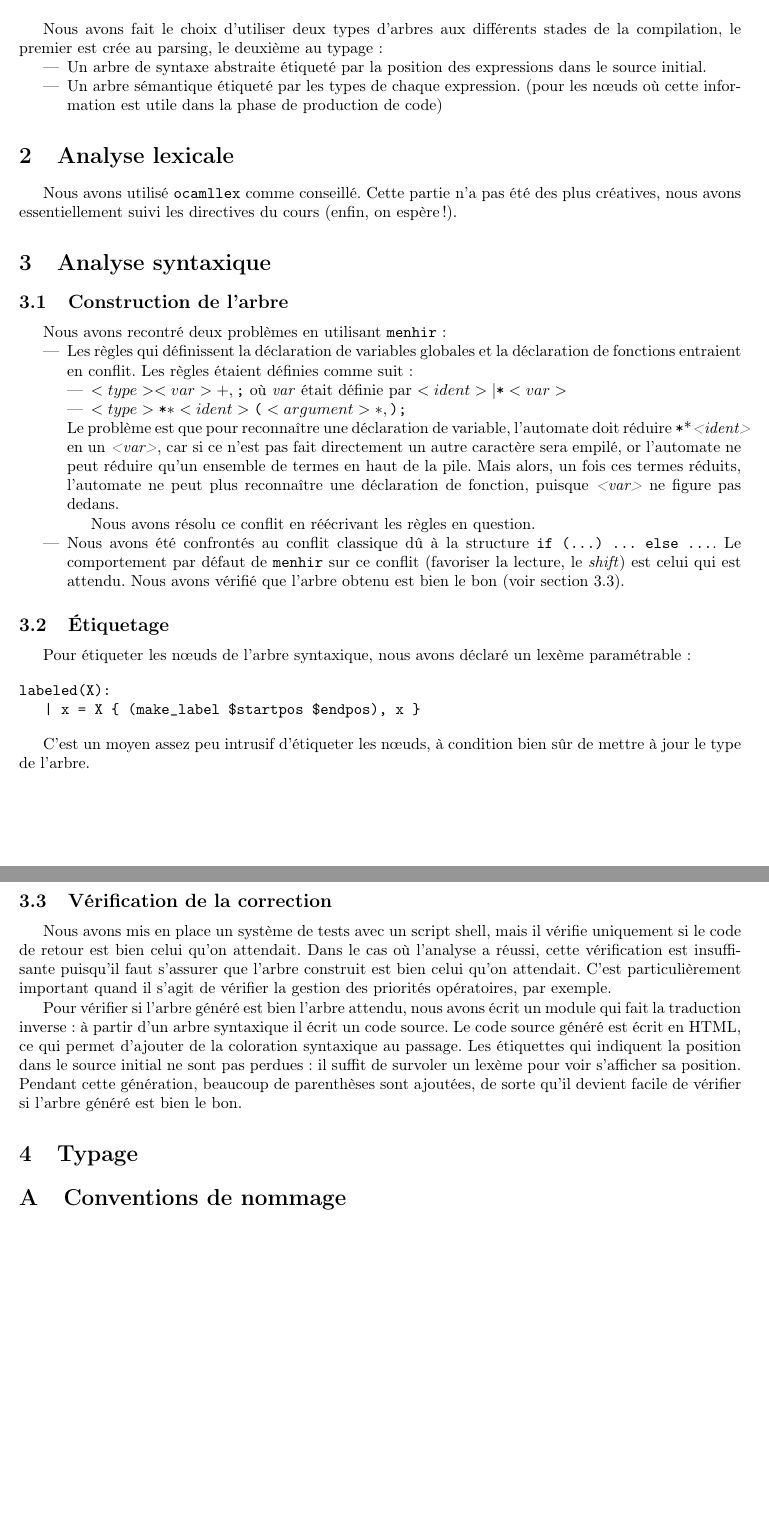
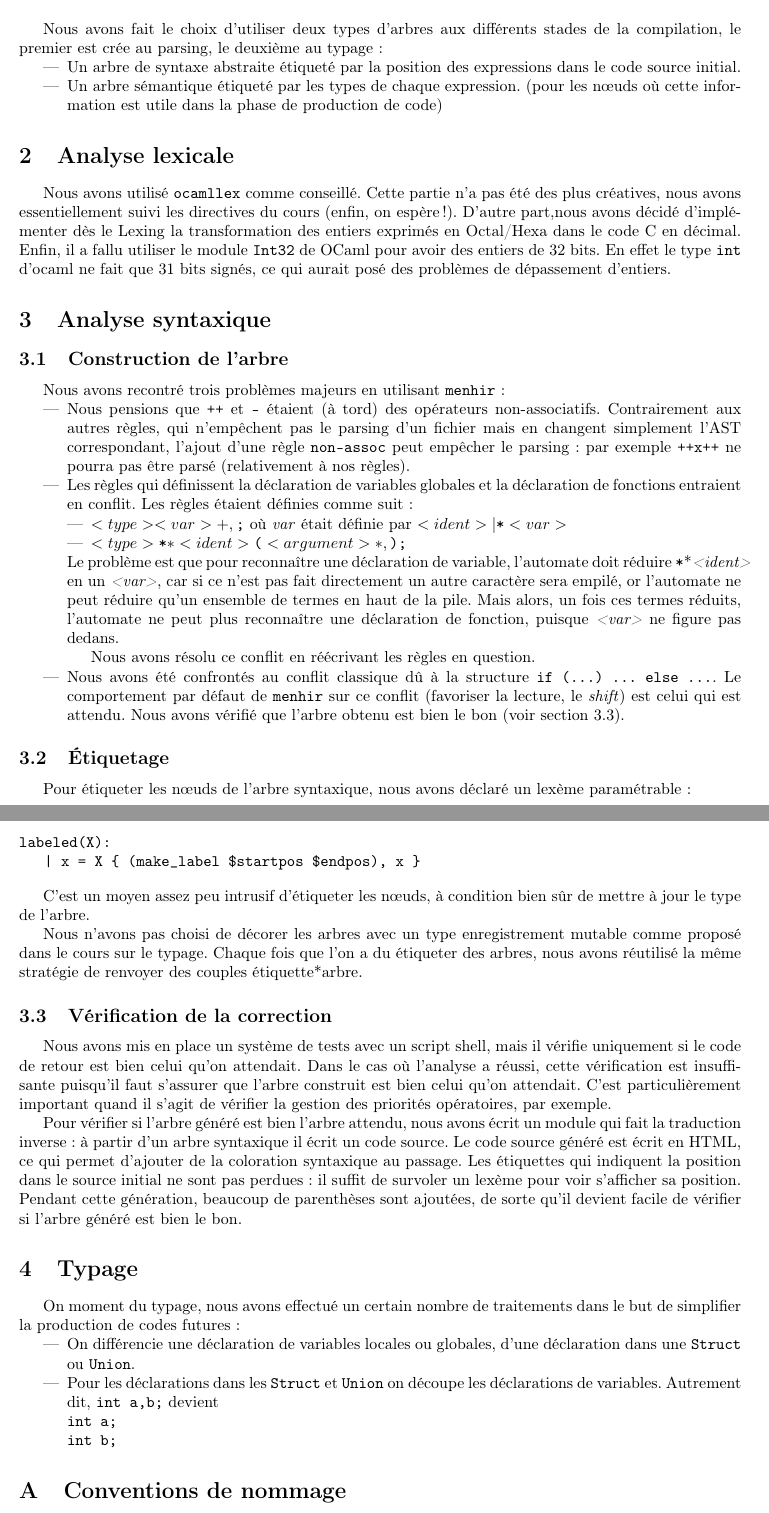
Before and after one commit to ccompile/compilo, a LaTeX document (rapport/intermediaire.tex): two parts of pages 1 and 2 of 2, joined at a grey line, cut so that both start at the same text, the shorter picture padded with empty space. Compiled offline with pdfLaTeX.

Commit message:
Rapport maj

```diff
--- a/rapport/intermediaire.tex
+++ b/rapport/intermediaire.tex
@@ -24,7 +24,7 @@ stades de la compilation, le premier est crée au parsing, le deuxième au
 typage :
 \begin{itemize}
     \item Un arbre de syntaxe abstraite étiqueté par la position des
-expressions dans le source initial.
+expressions dans le code source initial.
     \item Un arbre sémantique étiqueté par les types de chaque
 expression.
 (pour les nœuds où cette information est utile dans la phase de
@@ -35,13 +35,24 @@ production de code)
 
 Nous avons utilisé \texttt{ocamllex} comme conseillé.
 Cette partie n'a pas été des plus créatives, nous avons essentiellement suivi les directives du cours (enfin, on espère !).
+D'autre part,nous avons décidé d'implémenter dès le Lexing la transformation des
+entiers exprimés en Octal/Hexa dans le code C en décimal. Enfin, il a
+fallu utiliser le module \texttt{Int32} de OCaml pour avoir des entiers de 32
+bits. En effet le type \texttt{int} d'ocaml ne fait que 31 bits signés,
+ce qui aurait posé des problèmes de dépassement d'entiers.
 
 \section{Analyse syntaxique}
 
 \subsection{Construction de l'arbre}
 
-Nous avons recontré deux problèmes en utilisant \texttt{menhir} :
+Nous avons recontré trois problèmes majeurs en utilisant \texttt{menhir} :
 \begin{itemize}
+    \item Nous pensions que \texttt{++} et \texttt{--} étaient (à tord) des
+    opérateurs non-associatifs. Contrairement aux autres règles, qui
+    n'empêchent pas le parsing d'un fichier mais en changent simplement
+    l'AST correspondant, l'ajout d'une règle \texttt{non-assoc} peut
+    empêcher le parsing : par exemple \texttt{++x++} ne pourra pas être
+    parsé (relativement à nos règles).
     \item Les règles qui définissent la déclaration de variables globales et la déclaration de fonctions entraient en conflit.
           Les règles étaient définies comme suit :
           \begin{itemize}
@@ -66,6 +78,11 @@ labeled(X):
 \end{verbatim}
 
 C'est un moyen assez peu intrusif d'étiqueter les nœuds, à condition bien sûr de mettre à jour le type de l'arbre.
+
+Nous n'avons pas choisi de décorer les arbres avec un type
+ enregistrement mutable comme proposé dans le cours sur le typage.
+Chaque fois que l'on a du étiqueter des arbres, nous avons réutilisé la
+même stratégie de renvoyer des couples étiquette*arbre.
 
 \subsection{Vérification de la correction}
 \label{subsec:html}
@@ -82,6 +99,21 @@ il suffit de survoler un lexème pour voir s'afficher sa position.
 Pendant cette génération, beaucoup de parenthèses sont ajoutées, de sorte qu'il devient facile de vérifier si l'arbre généré est bien le bon.
 
 \section{Typage}
+
+%TODO
+On moment du typage, nous avons effectué un certain nombre de traitements
+dans le but de simplifier la production de codes futures:
+\begin{itemize}
+\item On différencie une déclaration de variables locales ou globales, d'une
+déclaration dans une \texttt{Struct} ou \texttt{Union}.
+\item Pour les déclarations dans les \texttt{Struct} et \texttt{Union} on
+découpe les déclarations de variables. Autrement dit, \texttt{int a,b;}
+devient
+\begin{verbatim}
+int a;
+int b;
+\end{verbatim}
+\end{itemize}
 
 \appendix
 \section{Conventions de nommage}
```
Also changed, not shown: rapport/intermediaire.tex (1 more changed lines).
